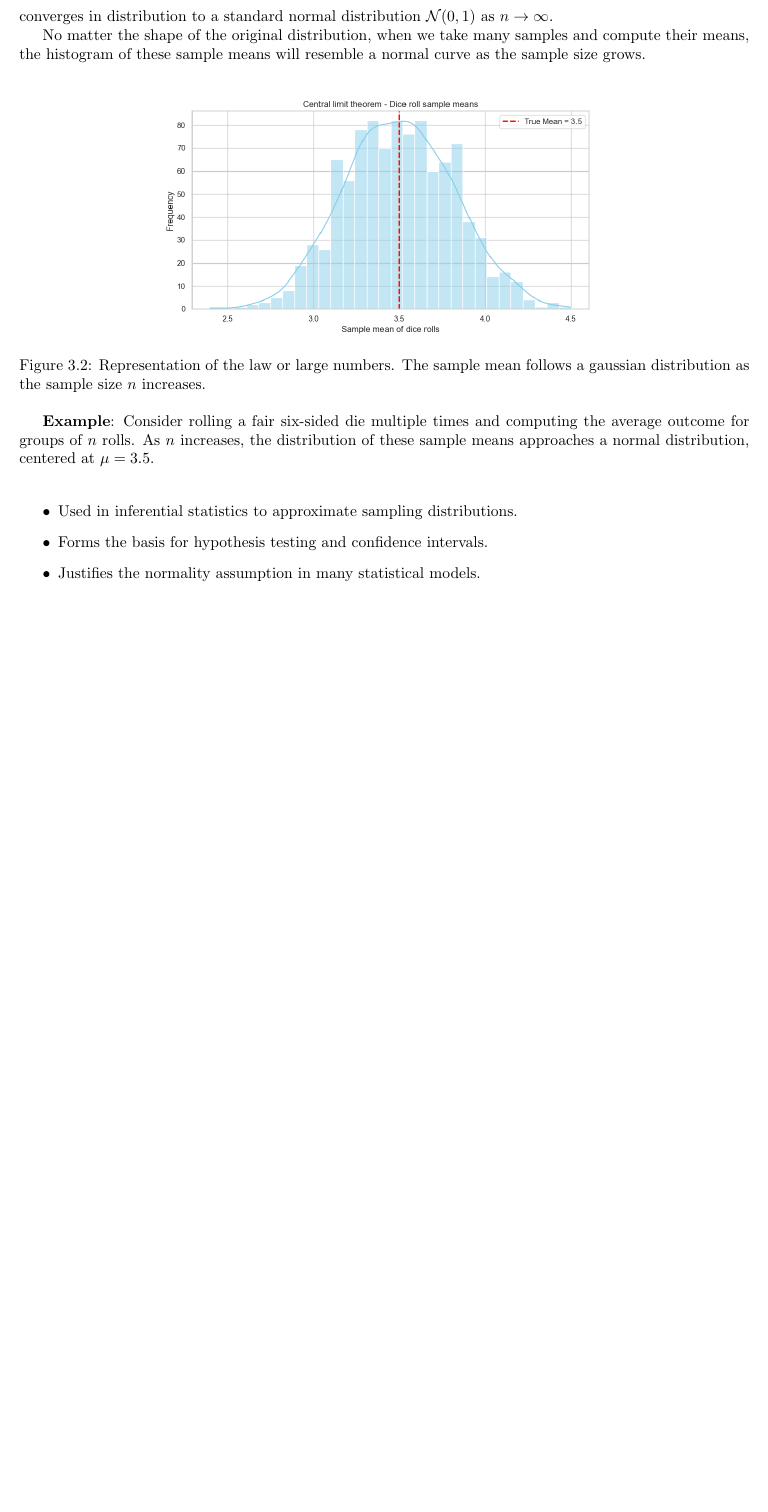
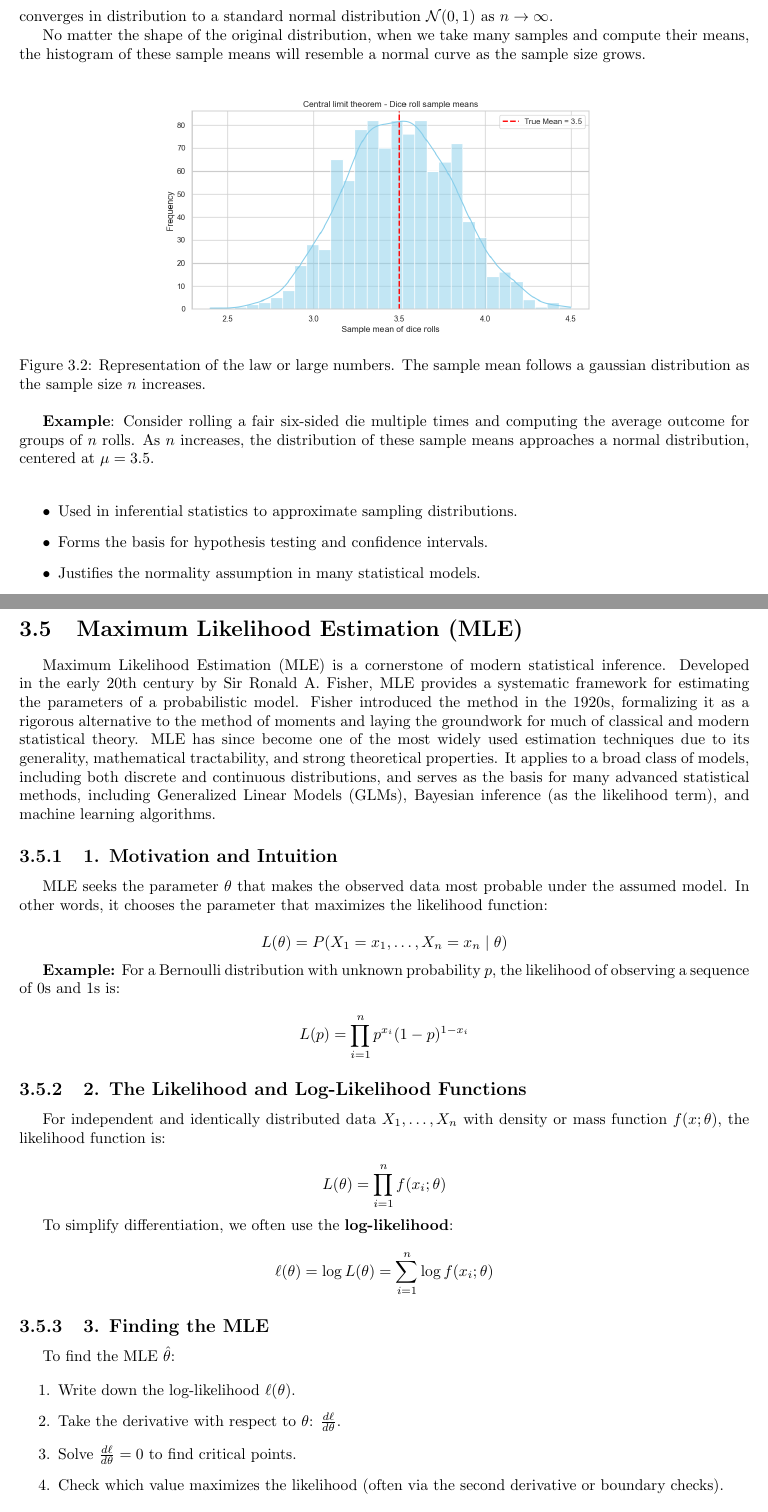
Before and after one commit to jurtasun/2025_probability_notes, a LaTeX thesis (probability.tex): part of page 24 of 39 before the commit and two parts of pages 24 and 25 of 43 after it, the two joined at a grey line, cut so that both start at the same text, the shorter picture padded with empty space. Compiled offline with pdfLaTeX.

Commit message:
Prepare MLE

```diff
--- a/probability.tex
+++ b/probability.tex
@@ -489,3 +489,49 @@ No matter the shape of the original distribution, when we take many samples and
     \item Justifies the normality assumption in many statistical models.
 \end{itemize}
 
+\newpage
+
+\section{Maximum Likelihood Estimation (MLE)}
+
+Maximum Likelihood Estimation (MLE) is a cornerstone of modern statistical inference. Developed in the early 20th century by Sir Ronald A. Fisher, MLE provides a systematic framework for estimating the parameters of a probabilistic model. Fisher introduced the method in the 1920s, formalizing it as a rigorous alternative to the method of moments and laying the groundwork for much of classical and modern statistical theory.
+MLE has since become one of the most widely used estimation techniques due to its generality, mathematical tractability, and strong theoretical properties. It applies to a broad class of models, including both discrete and continuous distributions, and serves as the basis for many advanced statistical methods, including Generalized Linear Models (GLMs), Bayesian inference (as the likelihood term), and machine learning algorithms.
+
+\subsection{1. Motivation and Intuition}
+MLE seeks the parameter $\theta$ that makes the observed data most probable under the assumed model. In other words, it chooses the parameter that maximizes the likelihood function:
+
+\[
+L(\theta) = P(X_1 = x_1, \dots, X_n = x_n \mid \theta)
+\]
+
+\textbf{Example:} For a Bernoulli distribution with unknown probability $p$, the likelihood of observing a sequence of 0s and 1s is:
+
+\[
+L(p) = \prod_{i=1}^{n} p^{x_i}(1-p)^{1 - x_i}
+\]
+
+\subsection{2. The Likelihood and Log-Likelihood Functions}
+
+For independent and identically distributed data $X_1, \dots, X_n$ with density or mass function $f(x; \theta)$, the likelihood function is:
+
+\[
+L(\theta) = \prod_{i=1}^{n} f(x_i; \theta)
+\]
+
+To simplify differentiation, we often use the \textbf{log-likelihood}:
+
+\[
+\ell(\theta) = \log L(\theta) = \sum_{i=1}^{n} \log f(x_i; \theta)
+\]
+
+\subsection{3. Finding the MLE}
+
+To find the MLE $\hat{\theta}$:
+
+\begin{enumerate}
+    \item Write down the log-likelihood $\ell(\theta)$.
+    \item Take the derivative with respect to $\theta$: $\frac{d\ell}{d\theta}$.
+    \item Solve $\frac{d\ell}{d\theta} = 0$ to find critical points.
+    \item Check which value maximizes the likelihood (often via the second derivative or boundary checks).
+\end{enumerate}
+
+\textbf{Example: Bernoulli MLE}
@@ -491,0 +548 @@ No matter the shape of the original distribution, when we take many samples and
+\frac{d\ell}{dp} = \sum_{i=1}^{n} \left[\frac{x_i}{p} - \frac{1 - x_i}{1 - p}\right] = \frac{\sum x_i}{p} - \frac{n - \sum x_i}{1 - p}
```
Also changed, not shown: probability.pdf, probability.tex (64 more changed lines), 3 other files.
